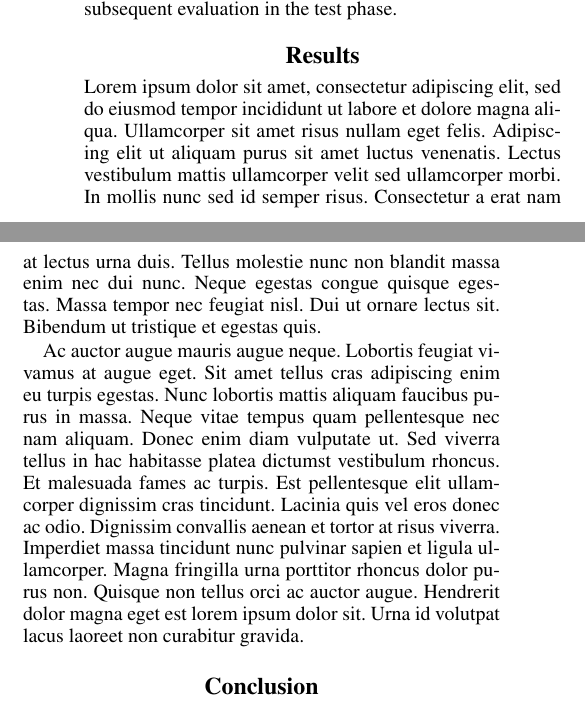
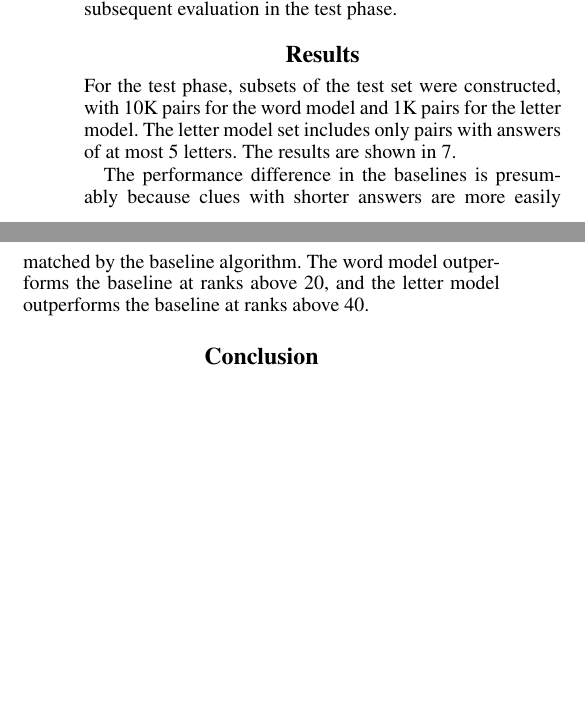
Before and after one commit to mike10004/csgy6953-fp1, a LaTeX paper (report/dlfp-report.tex): two parts of the columns of page 3 of 5, joined at a grey line, cut so that both start at the same text, the shorter picture padded with empty space. Compiled offline with pdfLaTeX.

Commit message:
report: add results

```diff
--- a/report/dlfp-report.tex
+++ b/report/dlfp-report.tex
@@ -290,36 +290,11 @@ The higher-order strategies achieve some success,  outperforming the baseline at
 Strategies that are broadly less greedy, meaning they consider more tokens at greater depths in the search tree, appear to outperform greedier strategies with greater initial degrees.
 In particular, strategy L5 performs quite well for its low-degree search space, and its efficiency recommends it as the optimal strategy for subsequent evaluation in the test phase.
 
-
-
 \section{Results}
 \label{sec:results}
 
-Lorem ipsum dolor sit amet, consectetur adipiscing elit, sed do eiusmod tempor incididunt ut labore et dolore magna aliqua.
-Ullamcorper sit amet risus nullam eget felis.
-Adipiscing elit ut aliquam purus sit amet luctus venenatis.
-Lectus vestibulum mattis ullamcorper velit sed ullamcorper morbi.
-In mollis nunc sed id semper risus.
-Consectetur a erat nam at lectus urna duis.
-Tellus molestie nunc non blandit massa enim nec dui nunc.
-Neque egestas congue quisque egestas.
-Massa tempor nec feugiat nisl.
-Dui ut ornare lectus sit.
-Bibendum ut tristique et egestas quis.
+For the test phase, subsets of the test set were constructed, with 10K pairs
+for the word model and 1K pairs for the letter model.
+The letter model set includes only pairs with answers of at most 5 letters.
+The results are shown in~\ref{fig:test-acc}.
 
-Ac auctor augue mauris augue neque.
-Lobortis feugiat vivamus at augue eget.
-Sit amet tellus cras adipiscing enim eu turpis egestas.
-Nunc lobortis mattis aliquam faucibus purus in massa.
-Neque vitae tempus quam pellentesque nec nam aliquam.
-Donec enim diam vulputate ut.
-Sed viverra tellus in hac habitasse platea dictumst vestibulum rhoncus.
-Et malesuada fames ac turpis.
-Est pellentesque elit ullamcorper dignissim cras tincidunt.
-Lacinia quis vel eros donec ac odio.
-Dignissim convallis aenean et tortor at risus viverra.
-Imperdiet massa tincidunt nunc pulvinar sapien et ligula ullamcorper.
-Magna fringilla urna porttitor rhoncus dolor purus non.
-Quisque non tellus orci ac auctor augue.
-Hendrerit dolor magna eget est lorem ipsum dolor sit.
-Urna id volutpat lacus laoreet non curabitur gravida.
@@ -326,3 +305,10 @@ Urna id volutpat lacus laoreet non curabitur gravida.
+\label{fig:test-acc}
+\end{figure}
+
+The performance difference in the baselines is presumably because clues with
+shorter answers are more easily matched by the baseline algorithm.
+The word model outperforms the baseline at ranks above 20, and the letter model
+outperforms the baseline at ranks above 40.
 
 \section{Conclusion}
 \label{sec:conclusion}
```
Also changed, not shown: report/fig-test-acc.png (added), report/dlfp-report.tex (6 more changed lines), 2 other files.
